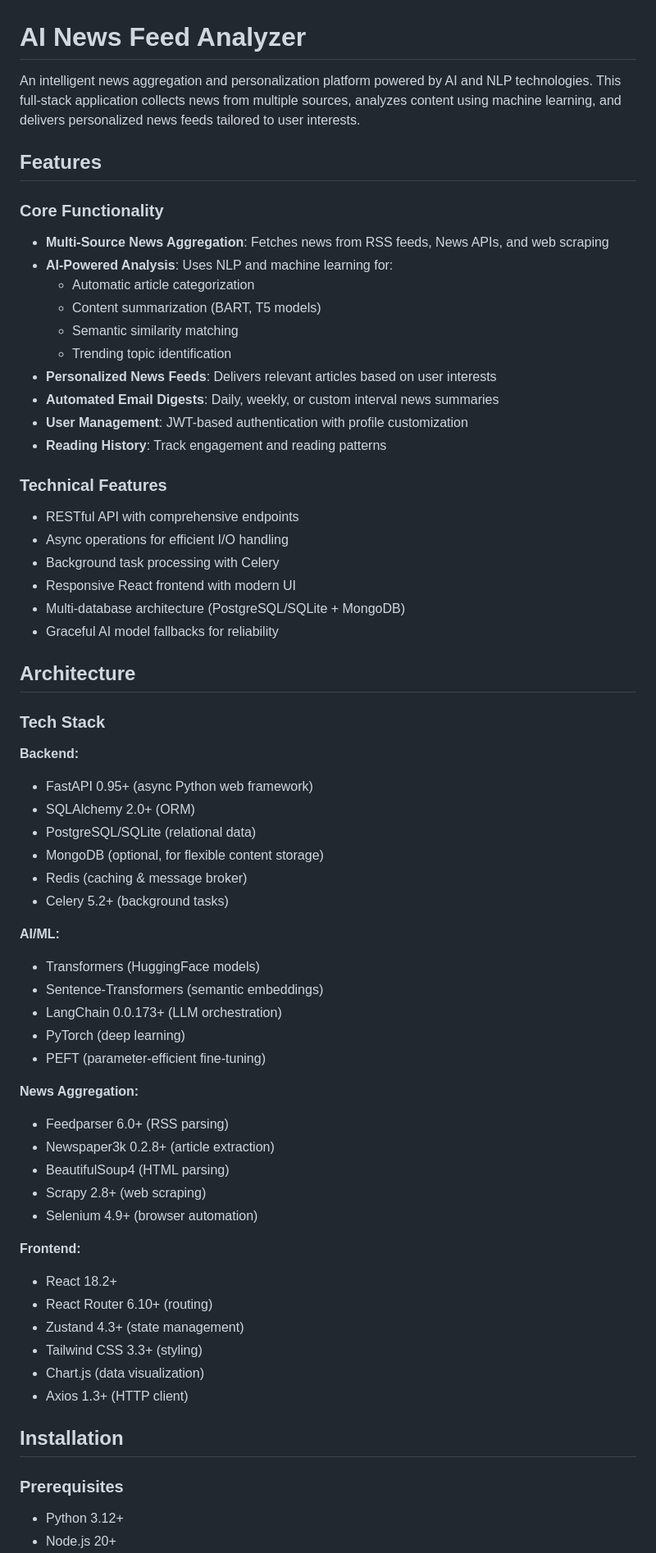
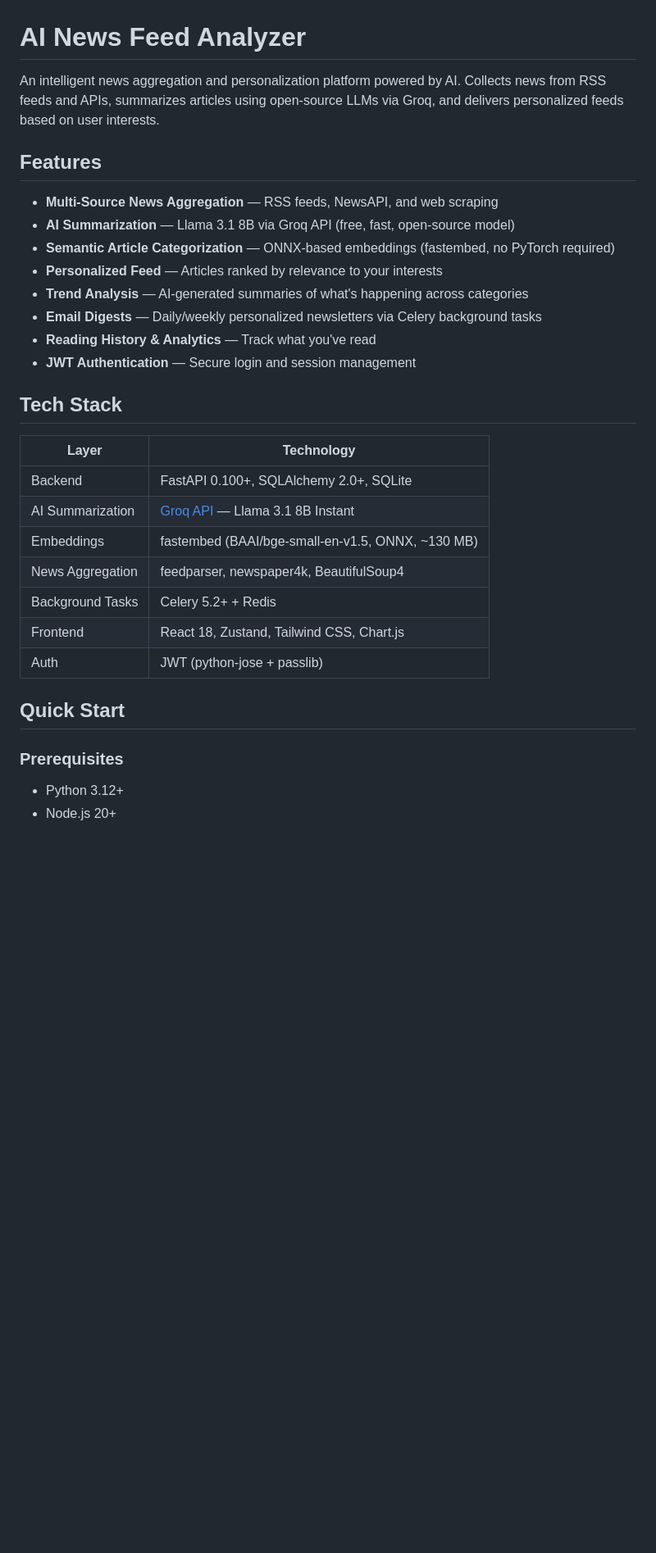
Before and after one commit to Annkkitaaa/ai-news-feed-analyzer, a Markdown page: README.md, the part around one of its changes. Shown at 82% size. Drawn GitHub-style; blank space fills up the shorter version.

```diff
--- a/README.md
+++ b/README.md
@@ -1,65 +1,33 @@
 # AI News Feed Analyzer
 
-An intelligent news aggregation and personalization platform powered by AI and NLP technologies. This full-stack application collects news from multiple sources, analyzes content using machine learning, and delivers personalized news feeds tailored to user interests.
+An intelligent news aggregation and personalization platform powered by AI. Collects news from RSS feeds and APIs, summarizes articles using open-source LLMs via Groq, and delivers personalized feeds based on user interests.
 
 ## Features
 
-### Core Functionality
-- **Multi-Source News Aggregation**: Fetches news from RSS feeds, News APIs, and web scraping
-- **AI-Powered Analysis**: Uses NLP and machine learning for:
-  - Automatic article categorization
-  - Content summarization (BART, T5 models)
-  - Semantic similarity matching
-  - Trending topic identification
-- **Personalized News Feeds**: Delivers relevant articles based on user interests
-- **Automated Email Digests**: Daily, weekly, or custom interval news summaries
-- **User Management**: JWT-based authentication with profile customization
-- **Reading History**: Track engagement and reading patterns
+- **Multi-Source News Aggregation** — RSS feeds, NewsAPI, and web scraping
+- **AI Summarization** — Llama 3.1 8B via Groq API (free, fast, open-source model)
+- **Semantic Article Categorization** — ONNX-based embeddings (fastembed, no PyTorch required)
+- **Personalized Feed** — Articles ranked by relevance to your interests
+- **Trend Analysis** — AI-generated summaries of what's happening across categories
+- **Email Digests** — Daily/weekly personalized newsletters via Celery background tasks
+- **Reading History & Analytics** — Track what you've read
+- **JWT Authentication** — Secure login and session management
 
-### Technical Features
-- RESTful API with comprehensive endpoints
-- Async operations for efficient I/O handling
-- Background task processing with Celery
-- Responsive React frontend with modern UI
-- Multi-database architecture (PostgreSQL/SQLite + MongoDB)
-- Graceful AI model fallbacks for reliability
+## Tech Stack
 
-## Architecture
+| Layer | Technology |
+|---|---|
+| Backend | FastAPI 0.100+, SQLAlchemy 2.0+, SQLite |
+| AI Summarization | [Groq API](https://console.groq.com) — Llama 3.1 8B Instant |
+| Embeddings | fastembed (BAAI/bge-small-en-v1.5, ONNX, ~130 MB) |
+| News Aggregation | feedparser, newspaper4k, BeautifulSoup4 |
+| Background Tasks | Celery 5.2+ + Redis |
+| Frontend | React 18, Zustand, Tailwind CSS, Chart.js |
+| Auth | JWT (python-jose + passlib) |
 
-### Tech Stack
-
-**Backend:**
-- FastAPI 0.95+ (async Python web framework)
-- SQLAlchemy 2.0+ (ORM)
-- PostgreSQL/SQLite (relational data)
-- MongoDB (optional, for flexible content storage)
-- Redis (caching & message broker)
-- Celery 5.2+ (background tasks)
-
-**AI/ML:**
-- Transformers (HuggingFace models)
-- Sentence-Transformers (semantic embeddings)
-- LangChain 0.0.173+ (LLM orchestration)
-- PyTorch (deep learning)
-- PEFT (parameter-efficient fine-tuning)
-
-**News Aggregation:**
-- Feedparser 6.0+ (RSS parsing)
-- Newspaper3k 0.2.8+ (article extraction)
-- BeautifulSoup4 (HTML parsing)
-- Scrapy 2.8+ (web scraping)
-- Selenium 4.9+ (browser automation)
-
-**Frontend:**
-- React 18.2+
-- React Router 6.10+ (routing)
-- Zustand 4.3+ (state management)
-- Tailwind CSS 3.3+ (styling)
-- Chart.js (data visualization)
-- Axios 1.3+ (HTTP client)
-
-## Installation
+## Quick Start
 
 ### Prerequisites
+
 - Python 3.12+
 - Node.js 20+
```
Also changed, not shown: other parts of README.md (+134 -270 lines).
